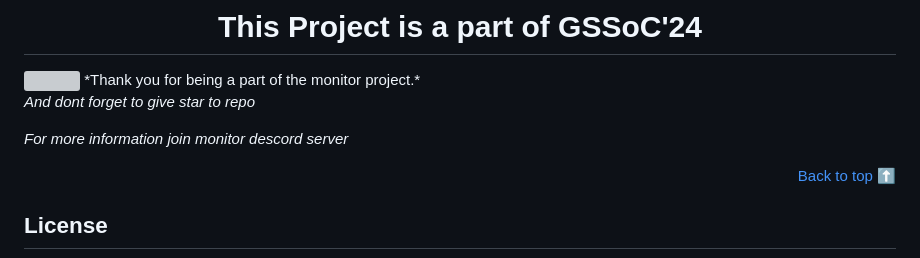
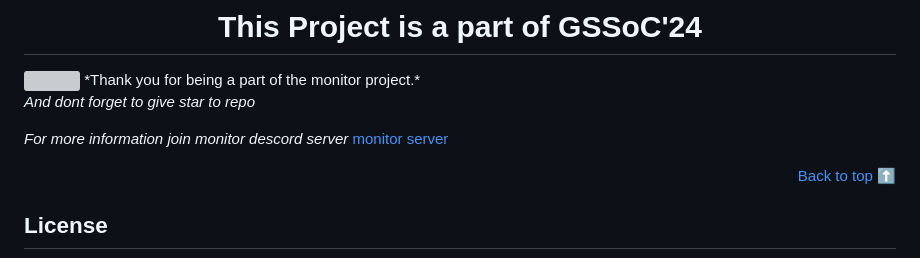
Before and after one commit to Pratikdate/ecard, a Markdown page: README.md, the part around the change. GitHub-like rendering; grey boxes are pictures that could not be loaded.

```diff
--- a/README.md
+++ b/README.md
@@ -72,7 +72,7 @@ We welcome contributions from the community! If you'd like to contribute to Svan
 
 *And dont forget to give star to repo*
 
-*For more information join monitor descord server* [](https://discord.gg/JK4qnXSZ)
+*For more information join monitor descord server* [monitor server](https://discord.gg/JK4qnXSZ)
 
 <p align="right"><a href="#top">Back to top ⬆</a></p>
 
```
